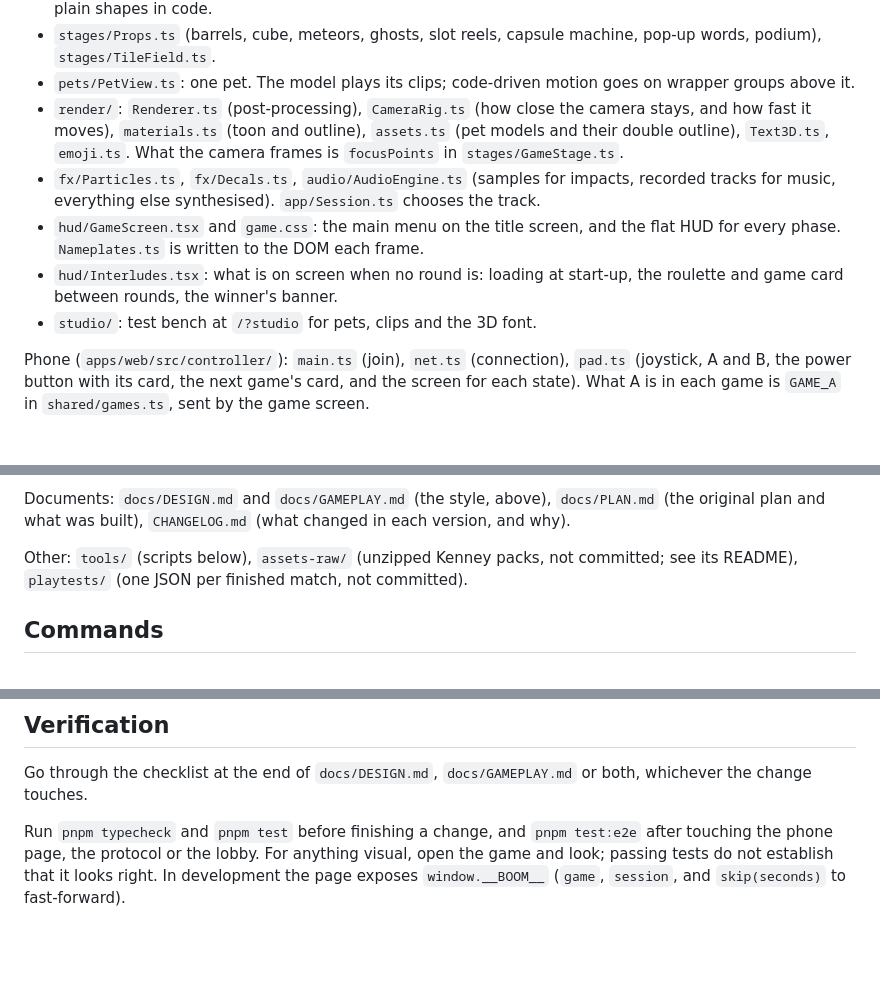
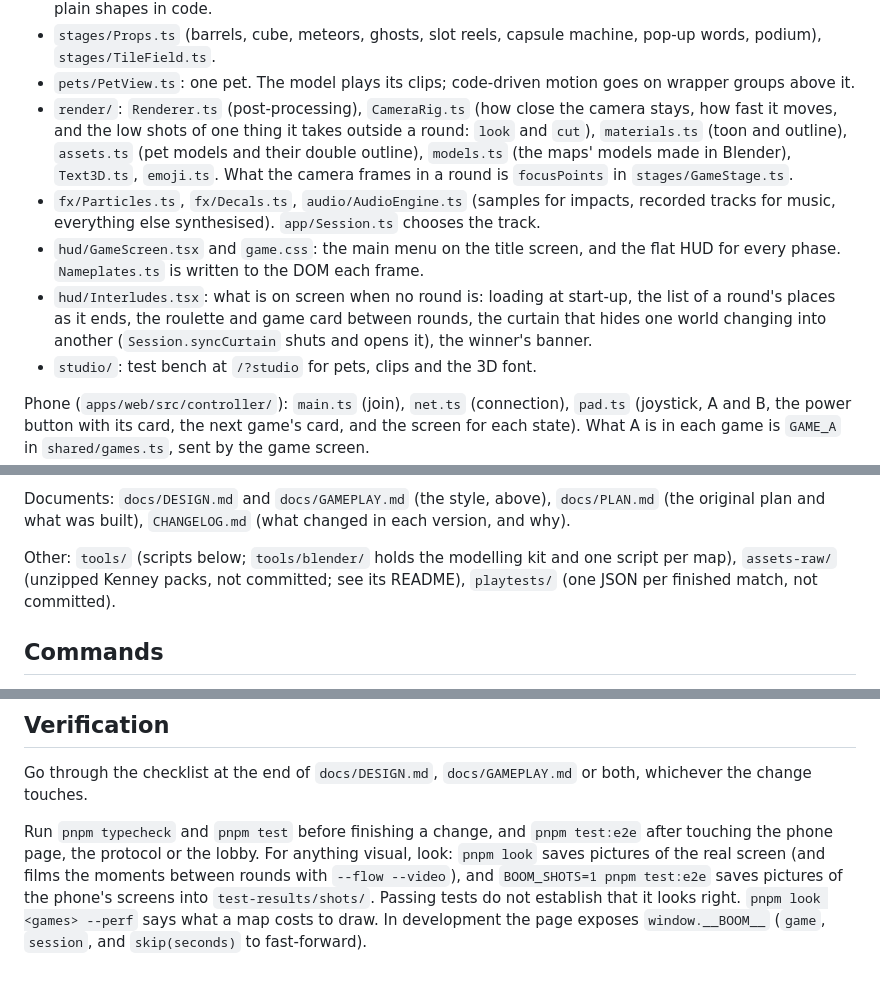
Before and after one commit to PHMFG/boom-pets, a Markdown page: AGENTS.md, 3 parts joined by grey strips. GitHub-like rendering; blank space fills up the shorter version.

Commit message:
Point the guidance at the curtain, the models and the look tool

```diff
--- a/AGENTS.md
+++ b/AGENTS.md
@@ -47,10 +47,10 @@ Host (`apps/web/src/host/`)
 - `stages/maps/`: one `MapView` per game (`kit.ts` says what that is): its floor, surroundings, sky, light and props. The scenery is a model made in Blender (`render/models.ts` loads it, paints it from `maps.<map>` in the tokens and outlines it; `tools/blender/` builds it); `maps/toys.ts` builds the few props still made from plain shapes in code.
 - `stages/Props.ts` (barrels, cube, meteors, ghosts, slot reels, capsule machine, pop-up words, podium), `stages/TileField.ts`.
 - `pets/PetView.ts`: one pet. The model plays its clips; code-driven motion goes on wrapper groups above it.
-- `render/`: `Renderer.ts` (post-processing), `CameraRig.ts` (how close the camera stays, and how fast it moves), `materials.ts` (toon and outline), `assets.ts` (pet models and their double outline), `Text3D.ts`, `emoji.ts`. What the camera frames is `focusPoints` in `stages/GameStage.ts`.
+- `render/`: `Renderer.ts` (post-processing), `CameraRig.ts` (how close the camera stays, how fast it moves, and the low shots of one thing it takes outside a round: `look` and `cut`), `materials.ts` (toon and outline), `assets.ts` (pet models and their double outline), `models.ts` (the maps' models made in Blender), `Text3D.ts`, `emoji.ts`. What the camera frames in a round is `focusPoints` in `stages/GameStage.ts`.
 - `fx/Particles.ts`, `fx/Decals.ts`, `audio/AudioEngine.ts` (samples for impacts, recorded tracks for music, everything else synthesised). `app/Session.ts` chooses the track.
 - `hud/GameScreen.tsx` and `game.css`: the main menu on the title screen, and the flat HUD for every phase. `Nameplates.ts` is written to the DOM each frame.
-- `hud/Interludes.tsx`: what is on screen when no round is: loading at start-up, the roulette and game card between rounds, the winner's banner.
+- `hud/Interludes.tsx`: what is on screen when no round is: loading at start-up, the list of a round's places as it ends, the roulette and game card between rounds, the curtain that hides one world changing into another (`Session.syncCurtain` shuts and opens it), the winner's banner.
 - `studio/`: test bench at `/?studio` for pets, clips and the 3D font.
 
 Phone (`apps/web/src/controller/`): `main.ts` (join), `net.ts` (connection), `pad.ts` (joystick, A and B, the power button with its card, the next game's card, and the screen for each state). What A is in each game is `GAME_A` in `shared/games.ts`, sent by the game screen.
@@ -67,7 +67,7 @@ Music: five tracks in `apps/web/public/music/` (`title`, `lobby`, `battle-a`, `b
 
 Documents: `docs/DESIGN.md` and `docs/GAMEPLAY.md` (the style, above), `docs/PLAN.md` (the original plan and what was built), `CHANGELOG.md` (what changed in each version, and why).
 
-Other: `tools/` (scripts below), `assets-raw/` (unzipped Kenney packs, not committed; see its README), `playtests/` (one JSON per finished match, not committed).
+Other: `tools/` (scripts below; `tools/blender/` holds the modelling kit and one script per map), `assets-raw/` (unzipped Kenney packs, not committed; see its README), `playtests/` (one JSON per finished match, not committed).
 
 ## Commands
 
@@ -138,4 +138,4 @@ How to work with it:
 Go through the checklist at the end of `docs/DESIGN.md`, `docs/GAMEPLAY.md` or both, whichever the change touches.
 
 
-Run `pnpm typecheck` and `pnpm test` before finishing a change, and `pnpm test:e2e` after touching the phone page, the protocol or the lobby. For anything visual, open the game and look; passing tests do not establish that it looks right. In development the page exposes `window.__BOOM__` (`game`, `session`, and `skip(seconds)` to fast-forward).
+Run `pnpm typecheck` and `pnpm test` before finishing a change, and `pnpm test:e2e` after touching the phone page, the protocol or the lobby. For anything visual, look: `pnpm look` saves pictures of the real screen (and films the moments between rounds with `--flow --video`), and `BOOM_SHOTS=1 pnpm test:e2e` saves pictures of the phone's screens into `test-results/shots/`. Passing tests do not establish that it looks right. `pnpm look <games> --perf` says what a map costs to draw. In development the page exposes `window.__BOOM__` (`game`, `session`, and `skip(seconds)` to fast-forward).
```
